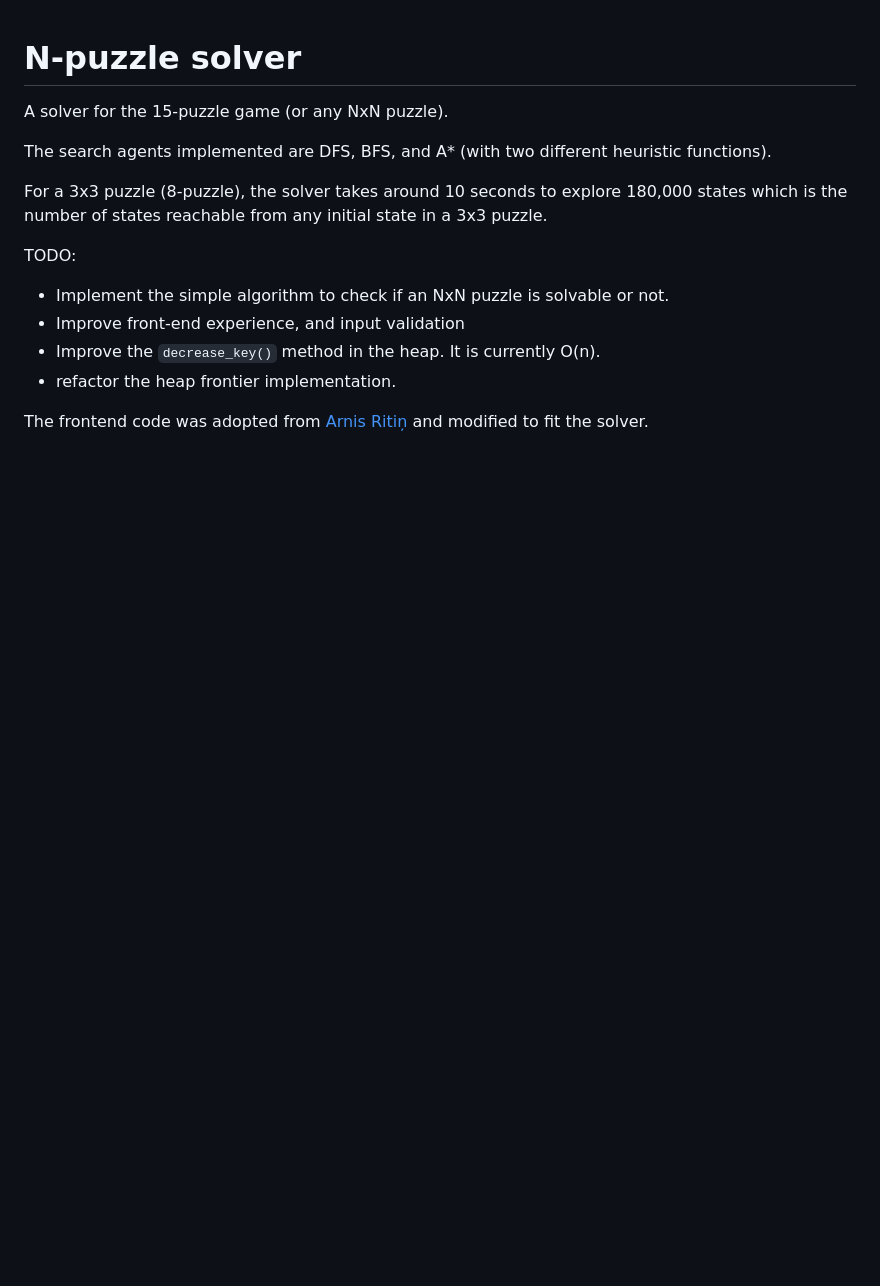
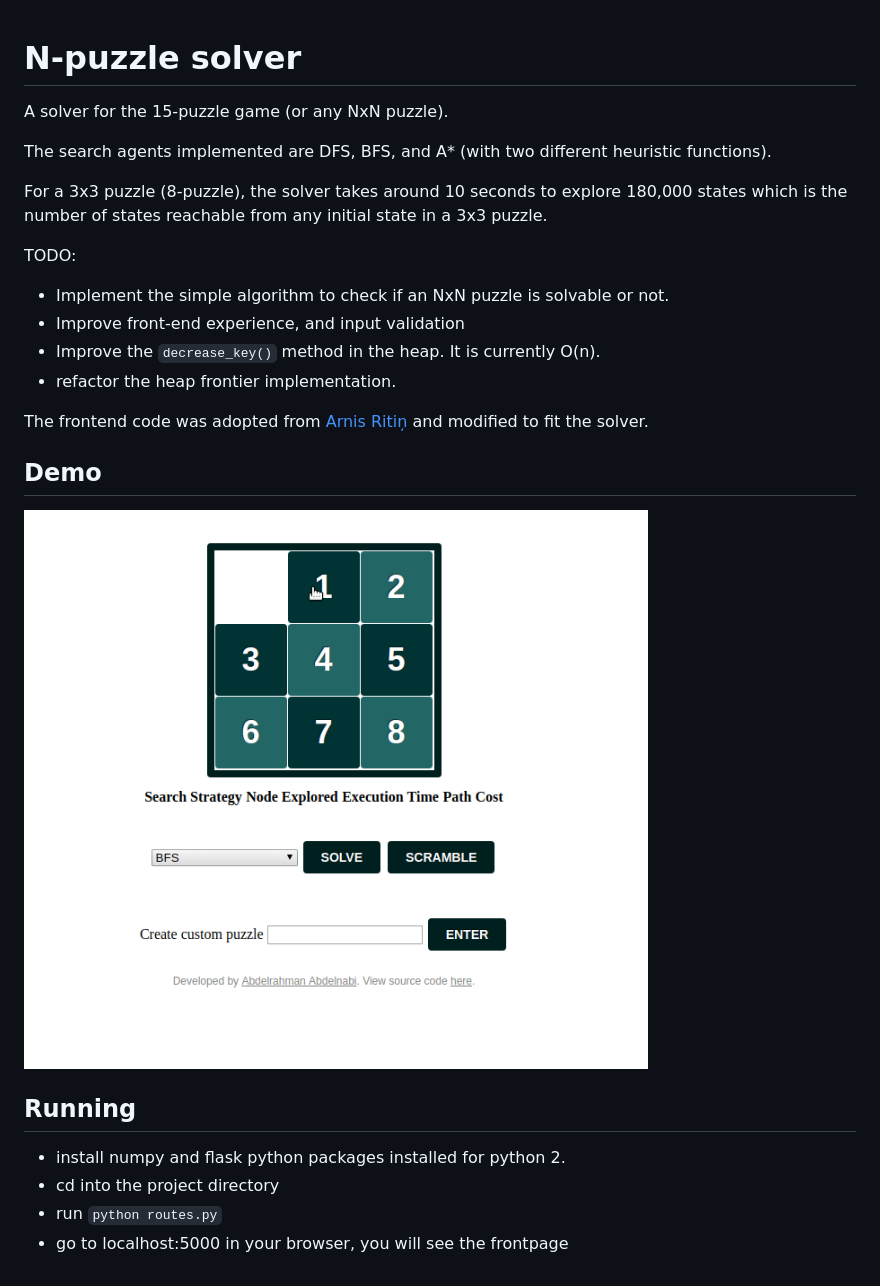
Before and after one commit to abdelrahmanabdelnabi/15-puzzle-solver, a Markdown page: README.md, the part around the change. Rendered like a GitHub page; pictures changed too: demo.gif (added); blank space fills up the shorter version.

Commit message:
update readme with demo
also make blank cell in top left in frontend

```diff
--- a/README.md
+++ b/README.md
@@ -13,3 +13,14 @@ TODO:
 - refactor the heap frontier implementation.
 
 The frontend code was adopted from [Arnis Ritiņ](https://github.com/arnisritins/15-Puzzle) and modified to fit the solver.
+
+## Demo
+
+![alt text](https://github.com/abdelrahmanabdelnabi/15-puzzle-solver/raw/master/demo.gif "Demo")
+
+## Running
+
+- install numpy and flask python packages installed for python 2.
+- cd into the project directory
+- run `python routes.py`
+- go to localhost:5000 in your browser, you will see the frontpage
```
Also changed, not shown: 2 other files.
